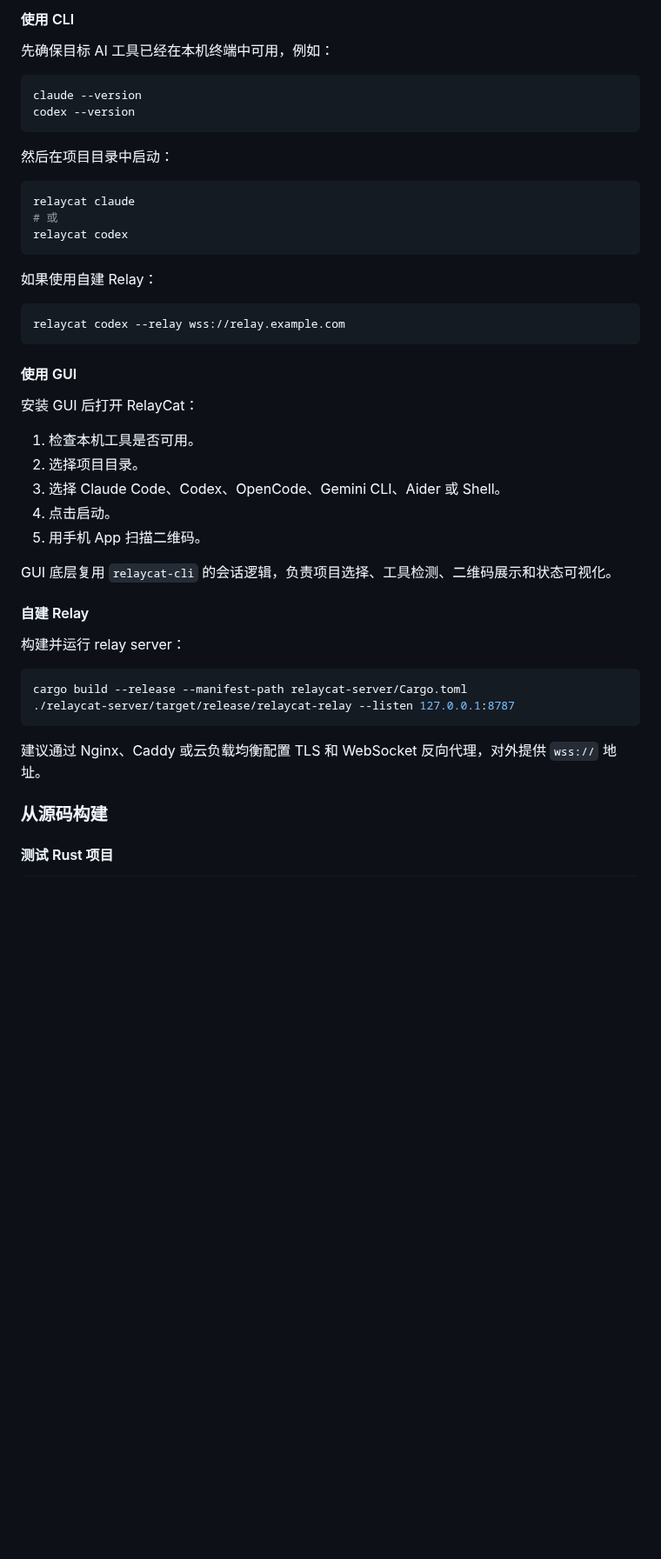
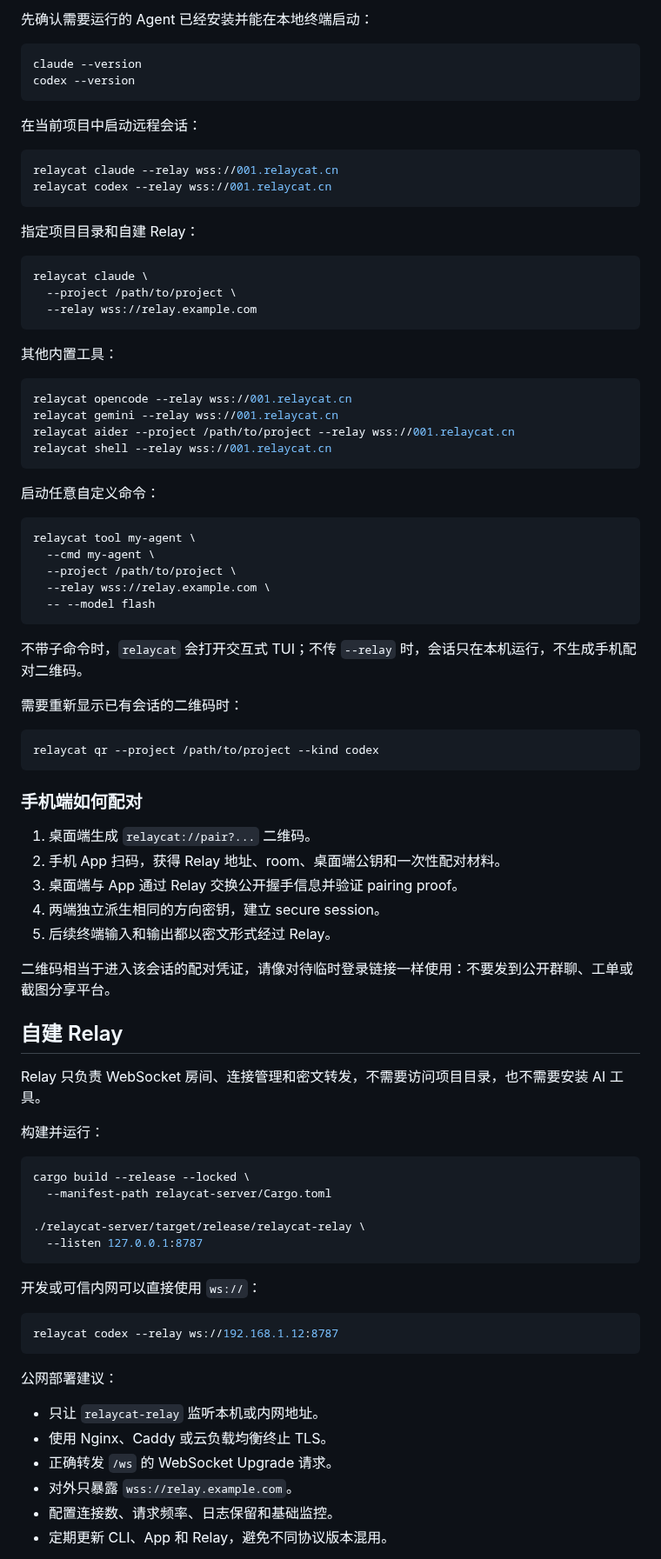
Before and after one commit to JackyZhang8/relaycat-core, a Markdown page: README.md, the part around one of its changes. Shown at 87% size. Rendered like a GitHub page; blank space fills up the shorter version.

````diff
--- a/README.md
+++ b/README.md
@@ -80,50 +74,89 @@ GUI 流程：
 
-#### 使用 CLI
-
-先确保目标 AI 工具已经在本机终端中可用，例如：
+先确认需要运行的 Agent 已经安装并能在本地终端启动：
 
 ```bash
 claude --version
 codex --version
 ```
 
-然后在项目目录中启动：
+在当前项目中启动远程会话：
 
 ```bash
-relaycat claude
-# 或
-relaycat codex
+relaycat claude --relay wss://001.relaycat.cn
+relaycat codex --relay wss://001.relaycat.cn
 ```
 
-如果使用自建 Relay：
+指定项目目录和自建 Relay：
 
 ```bash
-relaycat codex --relay wss://relay.example.com
+relaycat claude \
+  --project /path/to/project \
+  --relay wss://relay.example.com
 ```
 
-#### 使用 GUI
-
-安装 GUI 后打开 RelayCat：
-
-1. 检查本机工具是否可用。
-2. 选择项目目录。
-3. 选择 Claude Code、Codex、OpenCode、Gemini CLI、Aider 或 Shell。
-4. 点击启动。
-5. 用手机 App 扫描二维码。
-
-GUI 底层复用 `relaycat-cli` 的会话逻辑，负责项目选择、工具检测、二维码展示和状态可视化。
-
-#### 自建 Relay
-
-构建并运行 relay server：
+其他内置工具：
 
 ```bash
-cargo build --release --manifest-path relaycat-server/Cargo.toml
-./relaycat-server/target/release/relaycat-relay --listen 127.0.0.1:8787
+relaycat opencode --relay wss://001.relaycat.cn
+relaycat gemini --relay wss://001.relaycat.cn
+relaycat aider --project /path/to/project --relay wss://001.relaycat.cn
+relaycat shell --relay wss://001.relaycat.cn
 ```
 
-建议通过 Nginx、Caddy 或云负载均衡配置 TLS 和 WebSocket 反向代理，对外提供 `wss://` 地址。
+启动任意自定义命令：
 
-### 从源码构建
+```bash
+relaycat tool my-agent \
+  --cmd my-agent \
+  --project /path/to/project \
+  --relay wss://relay.example.com \
+  -- --model flash
+```
 
-#### 测试 Rust 项目
+不带子命令时，`relaycat` 会打开交互式 TUI；不传 `--relay` 时，会话只在本机运行，不生成手机配对二维码。
+
+需要重新显示已有会话的二维码时：
+
+```bash
+relaycat qr --project /path/to/project --kind codex
+```
+
+### 手机端如何配对
+
+1. 桌面端生成 `relaycat://pair?...` 二维码。
+2. 手机 App 扫码，获得 Relay 地址、room、桌面端公钥和一次性配对材料。
+3. 桌面端与 App 通过 Relay 交换公开握手信息并验证 pairing proof。
+4. 两端独立派生相同的方向密钥，建立 secure session。
+5. 后续终端输入和输出都以密文形式经过 Relay。
+
+二维码相当于进入该会话的配对凭证，请像对待临时登录链接一样使用：不要发到公开群聊、工单或截图分享平台。
+
+## 自建 Relay
+
+Relay 只负责 WebSocket 房间、连接管理和密文转发，不需要访问项目目录，也不需要安装 AI 工具。
+
+构建并运行：
+
+```bash
+cargo build --release --locked \
+  --manifest-path relaycat-server/Cargo.toml
+
+./relaycat-server/target/release/relaycat-relay \
+  --listen 127.0.0.1:8787
+```
+
+开发或可信内网可以直接使用 `ws://`：
+
+```bash
+relaycat codex --relay ws://192.168.1.12:8787
+```
+
+公网部署建议：
+
+- 只让 `relaycat-relay` 监听本机或内网地址。
+- 使用 Nginx、Caddy 或云负载均衡终止 TLS。
+- 正确转发 `/ws` 的 WebSocket Upgrade 请求。
+- 对外只暴露 `wss://relay.example.com`。
+- 配置连接数、请求频率、日志保留和基础监控。
+- 定期更新 CLI、App 和 Relay，避免不同协议版本混用。
+
````
Also changed, not shown: other parts of README.md (+206 -299 lines), screenshots/app.jpg (added), screenshots/flow.png (added), screenshots/gui.png (added), screenshots/tui.png (added).
